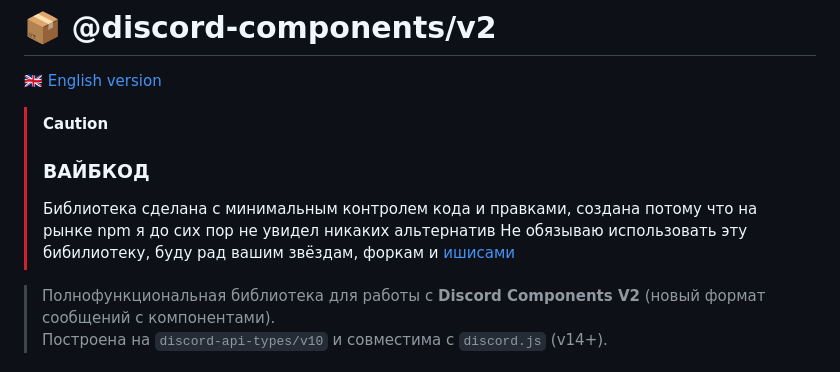
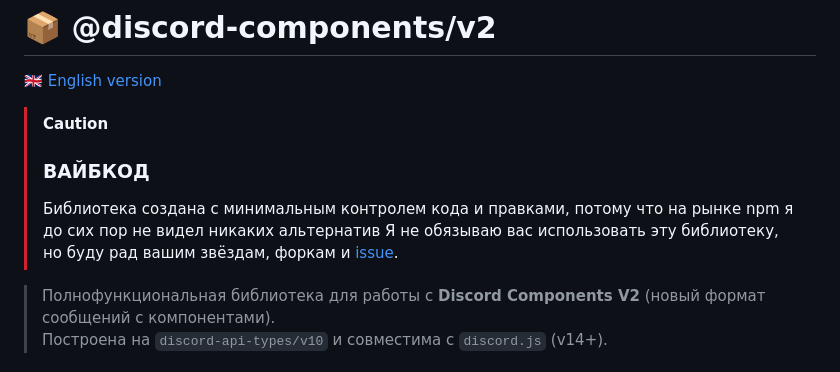
Before and after one commit to ichh0/discord-components-v2, a Markdown page: README.md, the part around the change. Rendered like a GitHub page.

Commit message:
fix raedme.md

```diff
--- a/README.md
+++ b/README.md
@@ -6,8 +6,8 @@
 >
 > ### ВАЙБКОД
 >
-> Библиотека сделана с минимальным контролем кода и правками, создана потому что на рынке npm я до сих пор не увидел никаких альтернатив
-> Не обязываю использовать эту бибилиотеку, буду рад вашим звёздам, форкам и [ишисами](https://github.com/ichh0/discord-components-v2/issues)
+> Библиотека создана с минимальным контролем кода и правками, потому что на рынке npm я до сих пор не видел никаких альтернатив
+> Я не обязываю вас использовать эту библиотеку, но буду рад вашим звёздам, форкам и [issue](https://github.com/ichh0/discord-components-v2/issues).
 
 > Полнофункциональная библиотека для работы с **Discord Components V2** (новый формат сообщений с компонентами).
 > Построена на `discord-api-types/v10` и совместима с `discord.js` (v14+).
```
